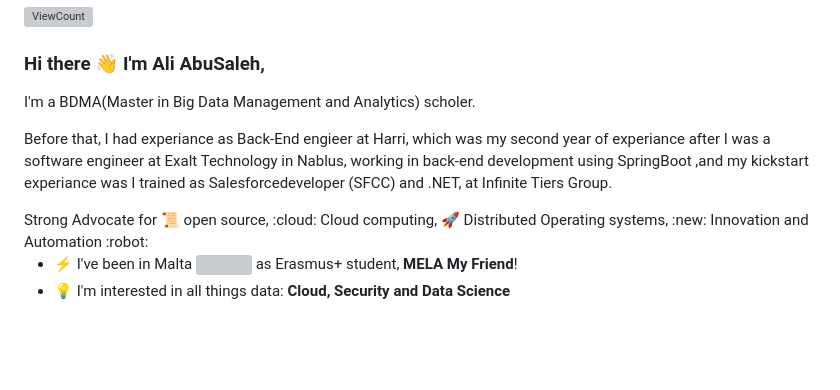
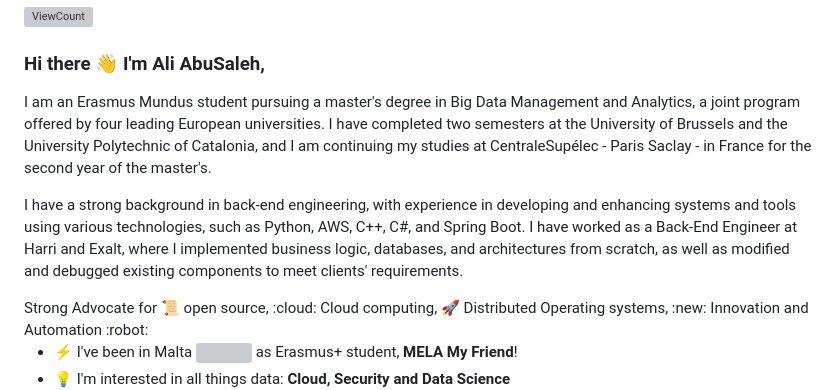
Before and after one commit to aliabusaleh/aliabusaleh, a Markdown page: README.md, the part around the change. Rendered like a GitHub page; blank space fills up the shorter version; grey boxes are pictures that could not be loaded.

```diff
--- a/README.md
+++ b/README.md
@@ -18,11 +18,9 @@ Here are some ideas to get you started:
 
 ### Hi there 👋 I'm Ali AbuSaleh,
 
-I'm a BDMA(Master in Big Data Management and Analytics) scholer.
+I am an Erasmus Mundus student pursuing a master's degree in Big Data Management and Analytics, a joint program offered by four leading European universities. I have completed two semesters at the University of Brussels and the University Polytechnic of Catalonia, and I am continuing my studies at CentraleSupélec - Paris Saclay - in France for the second year of the master's.
 
- Before that, I had experiance as Back-End engieer at Harri, which was my second year of experiance after I was a software engineer at Exalt Technology in Nablus, working in back-end development using SpringBoot ,and my kickstart experiance was I trained as Salesforcedeveloper (SFCC)
-and .NET, at Infinite Tiers Group.
-
+I have a strong background in back-end engineering, with experience in developing and enhancing systems and tools using various technologies, such as Python, AWS, C++, C#, and Spring Boot. I have worked as a Back-End Engineer at Harri and Exalt, where I implemented business logic, databases, and architectures from scratch, as well as modified and debugged existing components to meet clients' requirements.
 
 </br>
 Strong Advocate for 📜 open source, :cloud: Cloud computing, 🚀 Distributed Operating systems, :new: Innovation and Automation :robot:
```
